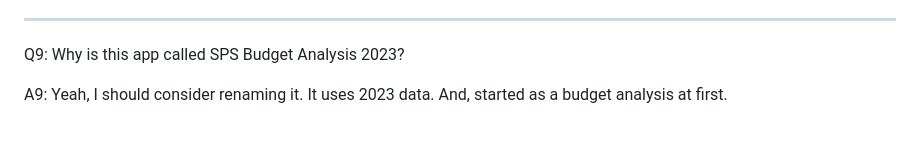
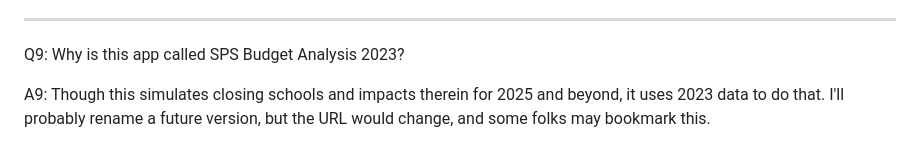
Before and after one commit to chrislydick/sps-budget-analysis, a Markdown page: README.md, the part around the change. Drawn GitHub-style.

```diff
--- a/README.md
+++ b/README.md
@@ -58,4 +58,4 @@ A8: A simple assumption was made on the normalized enrollment and capacity for t
 ***
 Q9: Why is this app called SPS Budget Analysis 2023?
 
-A9: Yeah, I should consider renaming it. It uses 2023 data. And, started as a budget analysis at first.
+A9: Though this simulates closing schools and impacts therein for 2025 and beyond, it uses 2023 data to do that. I'll probably rename a future version, but the URL would change, and some folks may bookmark this.
```
